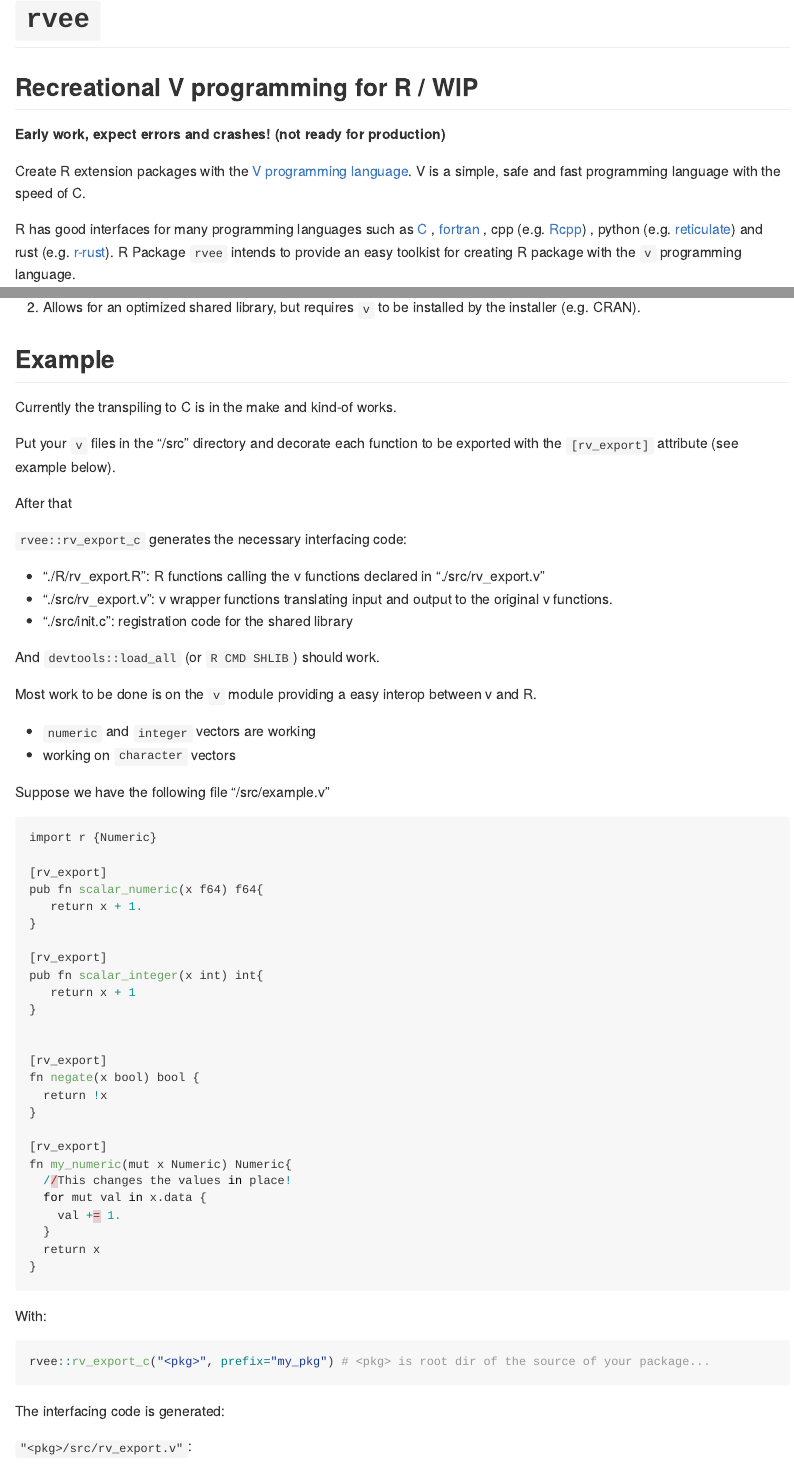
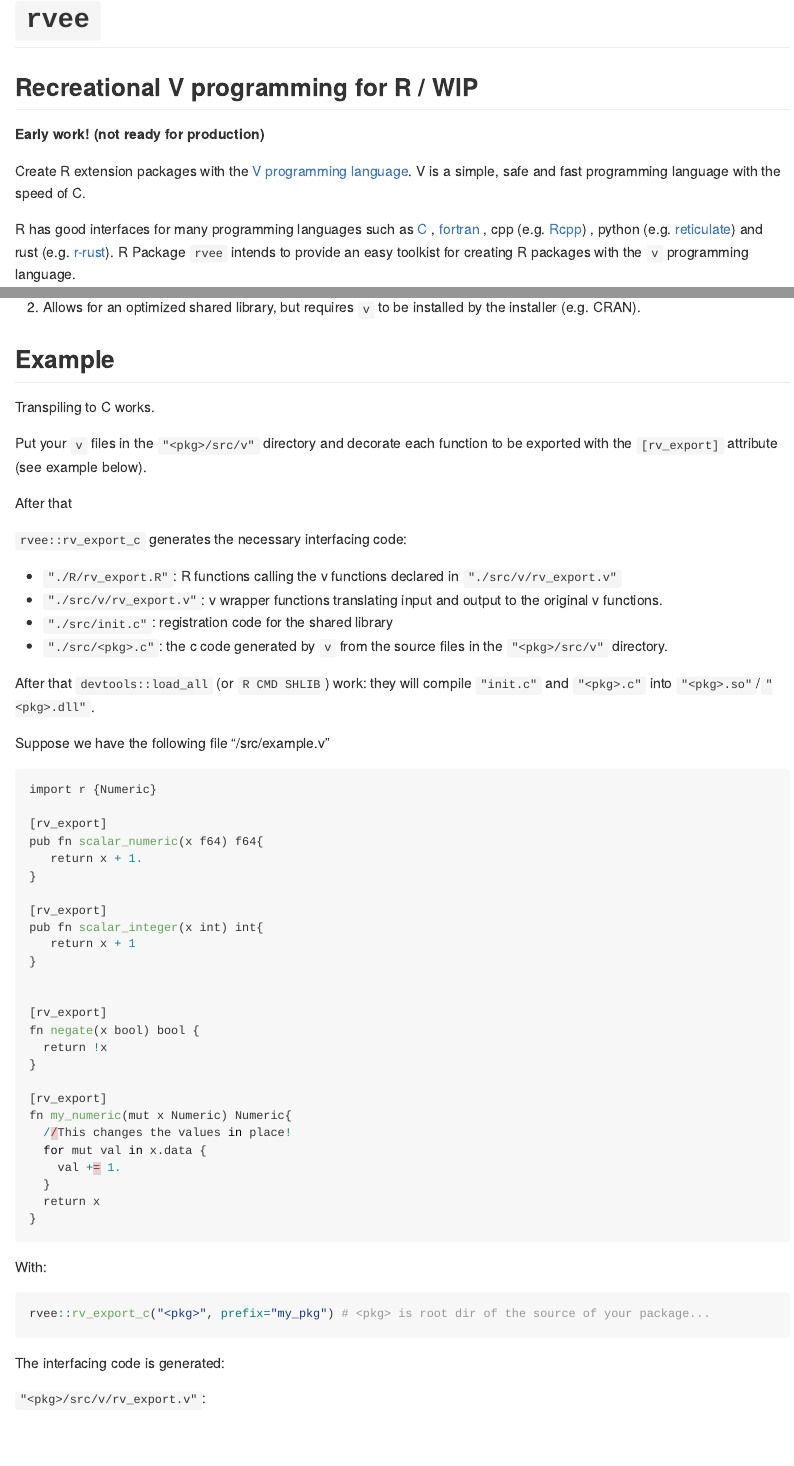
Before and after one commit to edwindj/rvee, an R Markdown document (README.Rmd): the page in a window 1100 px wide, from its top, and a second part further down, joined at a grey line. The pictures show the output file README.md that the author committed with the source, drawn offline in the style of GitHub; badge pictures from the web are left out.

Commit message:
updating doc

````diff
--- a/README.Rmd
+++ b/README.Rmd
@@ -22,7 +22,7 @@ knitr::opts_chunk$set(
 [![R-CMD-check](https://github.com/edwindj/rvee/workflows/R-CMD-check/badge.svg)](https://github.com/edwindj/rvee/actions)
 <!-- badges: end -->
 
-**Early work, expect errors and crashes! (not ready for production)**
+**Early work! (not ready for production)**
 
 Create R extension packages with the [V programming language](https://vlang.io).
 V is a simple, safe and fast programming language with the speed of C.
@@ -32,7 +32,7 @@ R has good interfaces for many programming languages such as [C](https://cran.r-
 , cpp (e.g. [Rcpp](http://www.rcpp.org/))
 , python (e.g. [reticulate](https://rstudio.github.io/reticulate/))
 and rust (e.g. [r-rust](https://github.com/r-rust)).
-R Package `rvee` intends to provide an easy toolkist for creating R package with
+R Package `rvee` intends to provide an easy toolkist for creating R packages with
 the `v` programming language.
 
 ## Status
@@ -88,26 +88,23 @@ installer (e.g. CRAN).
 
 ## Example
 
-Currently the transpiling to C is in the make and kind-of works.
+Transpiling to C works.
 
-Put your `v` files in the "<pkg>/src" directory and decorate each function to be
+Put your `v` files in the `"<pkg>/src/v"` directory and decorate each function to be
 exported with the `[rv_export]` attribute (see example below).
 
 After that
 
 `rvee::rv_export_c` generates the necessary interfacing code:
 
-- "./R/rv_export.R": R functions calling the v functions declared in "./src/rv_export.v"
-- "./src/rv_export.v": v wrapper functions translating input and output to the original v functions.
-- "./src/init.c": registration code for the shared library
+- `"./R/rv_export.R"`: R functions calling the v functions declared in `"./src/v/rv_export.v"`
+- `"./src/v/rv_export.v"`: v wrapper functions translating input and output to the original v functions.
+- `"./src/init.c"`: registration code for the shared library
+- `"./src/<pkg>.c"`: the c code generated by `v` from the source files in the
+`"<pkg>/src/v"` directory.
 
-And `devtools::load_all` (or `R CMD SHLIB`) should work.
-
-Most work to be done is on the `v` module providing a easy interop between v and
-R.
-
-- `numeric` and `integer` vectors are working
-- working on `character` vectors
+After that  `devtools::load_all` (or `R CMD SHLIB`) work: they will compile `"init.c"`
+and `"<pkg>.c"` into `"<pkg>.so"`/`"<pkg>.dll"`.
 
 Suppose we have the following file "<pkg>/src/example.v"
 
@@ -122,7 +119,7 @@ rvee::rv_export_c("<pkg>", prefix="my_pkg") # <pkg> is root dir of the source of
 
 The interfacing code is generated:
 
-`"<pkg>/src/rv_export.v"`:
+`"<pkg>/src/v/rv_export.v"`:
 
 ```v
 ```{r, echo=FALSE, results='asis'}
````
Also changed, not shown: R/run_v_to_c.R (+4 -3 lines), R/rv_export_c.R (+16 -5 lines), README.md, README.Rmd (2 more changed lines).
